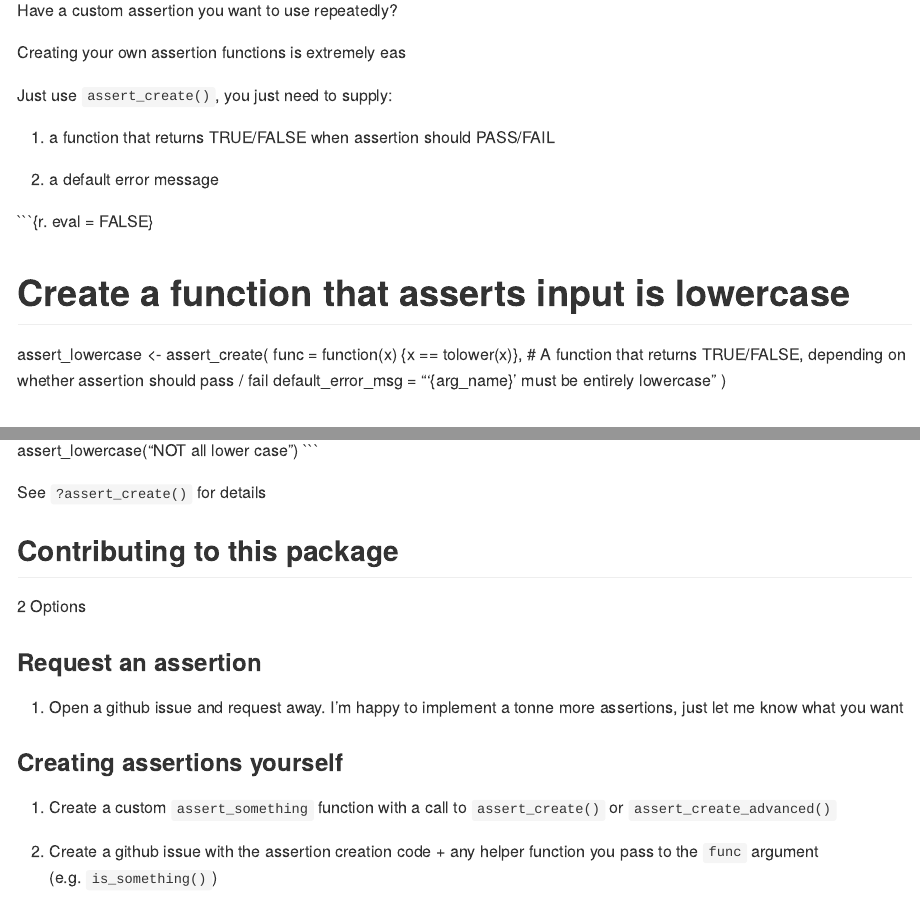
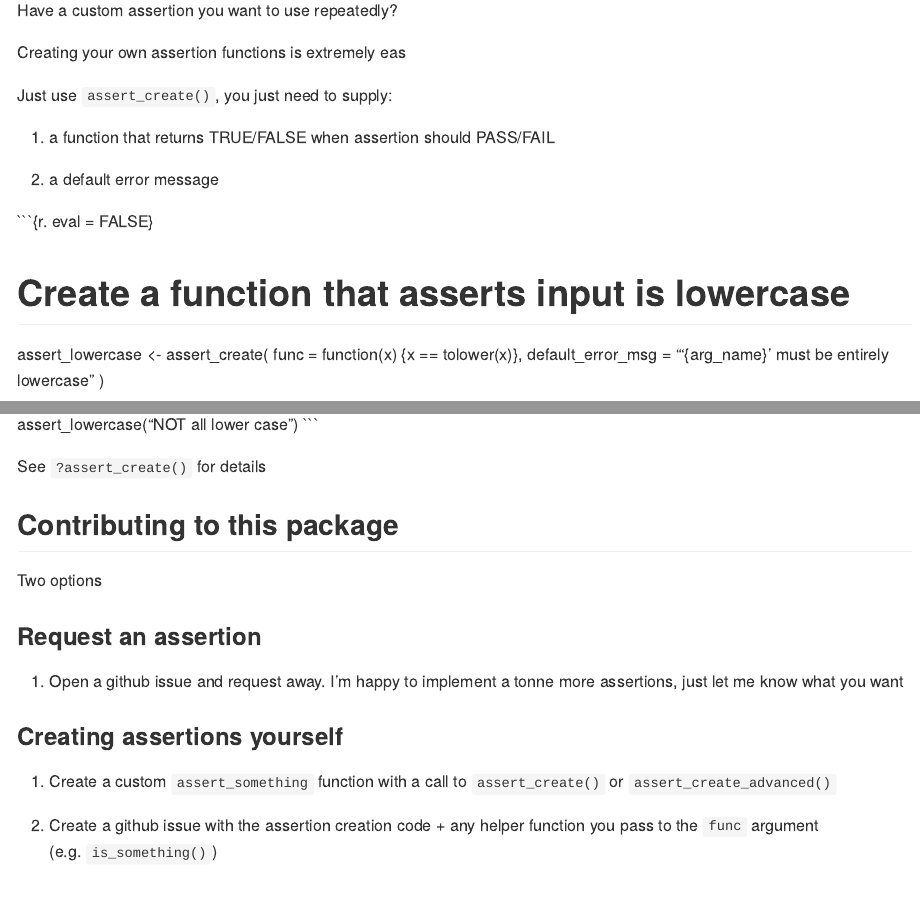
Before and after one commit to selkamand/assertions, an R Markdown document (README.Rmd): the page in a window 1100 px wide, from 1530 px down, and a second part further down, joined at a grey line. The pictures show the output file README.md that the author committed with the source, drawn offline in the style of GitHub; badge pictures from the web are left out.

Commit message:
reformatted readme

````diff
--- a/README.Rmd
+++ b/README.Rmd
@@ -91,21 +90,20 @@ Creating your own assertion functions is extremely eas
 
 Just use `assert_create()`, you just need to supply:
 
-1. a function that returns TRUE/FALSE when assertion should PASS/FAIL
+1.  a function that returns TRUE/FALSE when assertion should PASS/FAIL
 
-2. a default error message
+2.  a default error message
 
 ```{r. eval = FALSE}
 
 # Create a function that asserts input is lowercase
+
 assert_lowercase <- assert_create(
-  func = function(x) {x == tolower(x)}, # A function that returns TRUE/FALSE, depending on whether assertion should pass / fail
-  default_error_msg = "'{arg_name}' must be entirely lowercase"
-  )
+  func = function(x) {x == tolower(x)},
+  default_error_msg = "'{arg_name}' must be entirely lowercase" )
 
 # Assertion passes if input is lowercase
 assert_lowercase("all lower case")
-
 
 # But throws the expected error if uppercase characters are present
 assert_lowercase("NOT all lower case")
@@ -115,18 +113,17 @@ See `?assert_create()` for details
 
 ## Contributing to this package
 
-2 Options
+Two options
 
 ### Request an assertion
 
-1. Open a github issue and request away. I'm happy to implement a tonne more assertions, just let me know what you want
+1.  Open a github issue and request away. I'm happy to implement a tonne more assertions, just let me know what you want
 
 ### Creating assertions yourself
 
-1. Create a custom `assert_something` function with a call to `assert_create()` or `assert_create_advanced()`
+1.  Create a custom `assert_something` function with a call to `assert_create()` or `assert_create_advanced()`
 
-2. Create a github issue with the assertion creation code + any helper function you pass to the `func` argument (e.g. `is_something()`)
-
+2.  Create a github issue with the assertion creation code + any helper function you pass to the `func` argument (e.g. `is_something()`)
 
 ## Similar Packages
 
````
Also changed, not shown: README.md, README.Rmd (1 more changed lines).
